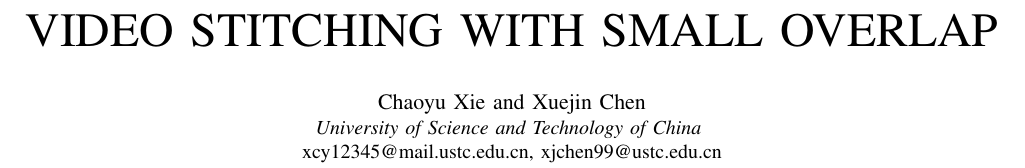
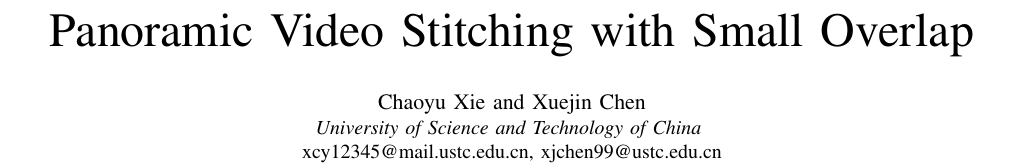
Before and after one commit to chaoyuxie/latex, a LaTeX paper (conference_0430.tex): part of page 1 of 5, cut at the place of the change. Compiled offline with pdfLaTeX; a missing font is replaced by an installed copy or a similar font; a LaTeX package or settings file that is missing is left out.

Commit message:
change title

```diff
--- a/conference_0430.tex
+++ b/conference_0430.tex
@@ -14,7 +14,7 @@
     T\kern-.1667em\lower.7ex\hbox{E}\kern-.125emX}}
 \begin{document}
 
-\title{VIDEO STITCHING WITH SMALL OVERLAP\\
+\title{Panoramic Video Stitching with Small Overlap\\
 %{\footnotesize \textsuperscript{*}Note: Sub-titles are not captured in Xplore and
 %should not be used}
 %\thanks{Identify applicable funding agency here. If none, delete this.}
```
